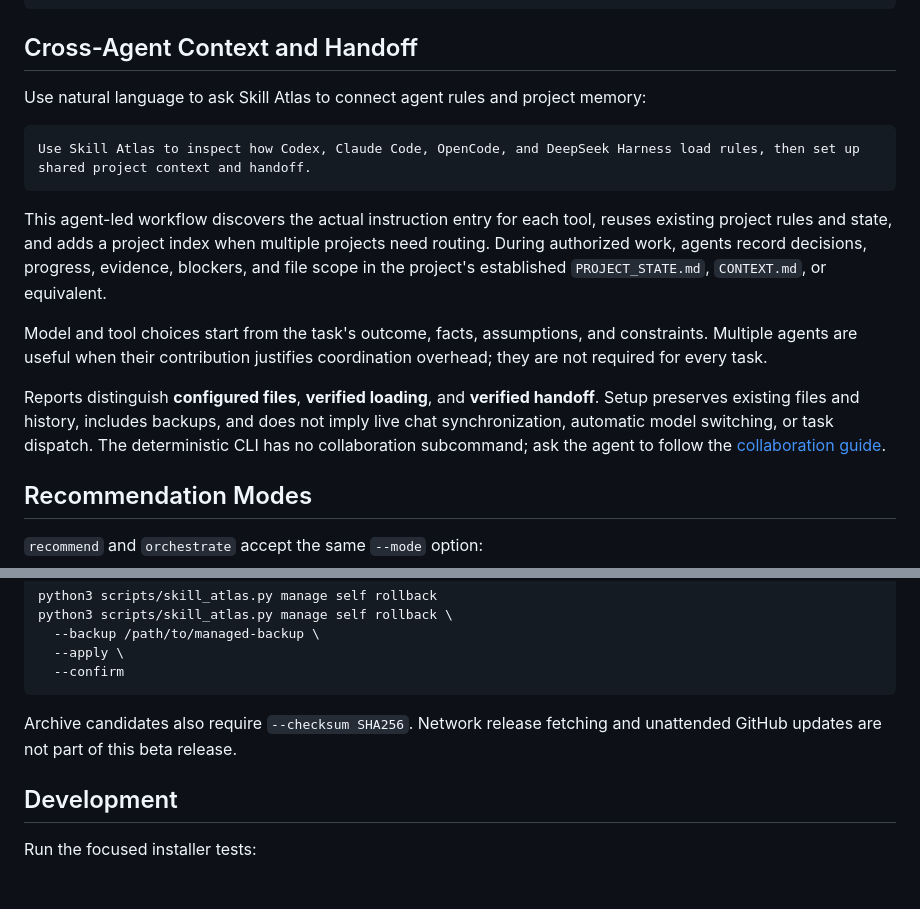
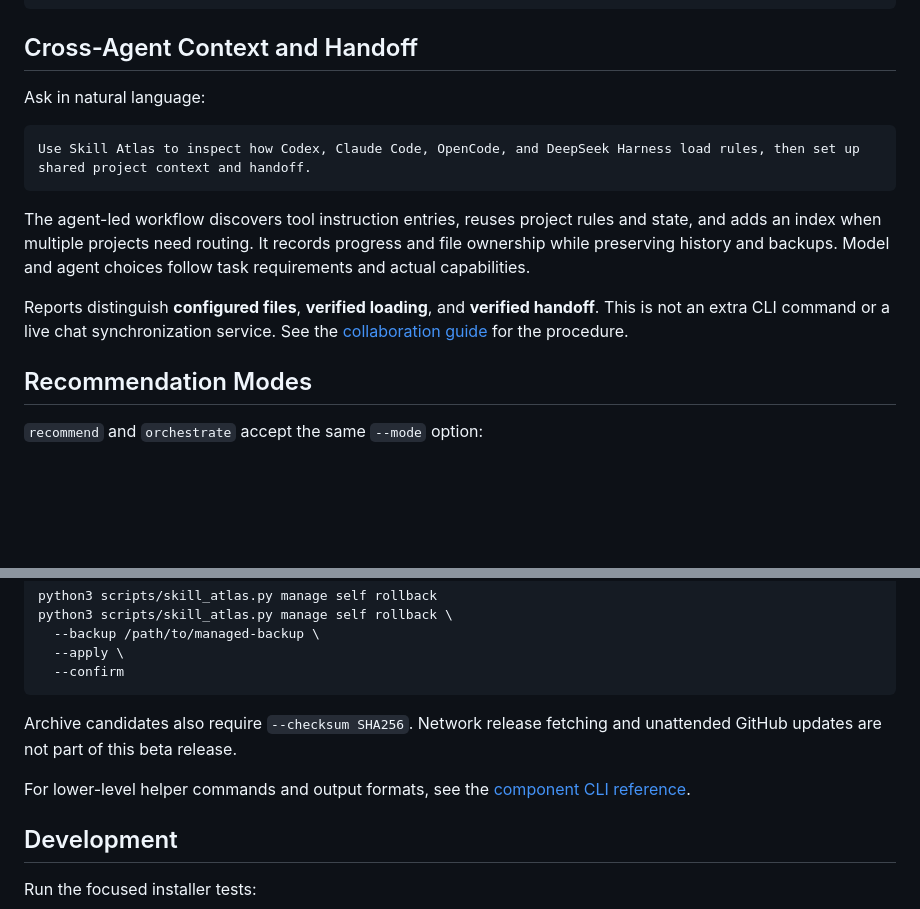
Before and after one commit to Jorgut/skill-atlas, a Markdown page: README.md, 2 parts joined by grey strips. Drawn GitHub-style; blank space fills up the shorter version.

Commit message:
docs: simplify collaboration overview

````diff
--- a/README.md
+++ b/README.md
@@ -104,17 +104,15 @@ Use Skill Atlas to compare my UX skill with public competitors without replacing
 
 ## Cross-Agent Context and Handoff
 
-Use natural language to ask Skill Atlas to connect agent rules and project memory:
+Ask in natural language:
 
 ```text
 Use Skill Atlas to inspect how Codex, Claude Code, OpenCode, and DeepSeek Harness load rules, then set up shared project context and handoff.
 ```
 
-This agent-led workflow discovers the actual instruction entry for each tool, reuses existing project rules and state, and adds a project index when multiple projects need routing. During authorized work, agents record decisions, progress, evidence, blockers, and file scope in the project's established `PROJECT_STATE.md`, `CONTEXT.md`, or equivalent.
+The agent-led workflow discovers tool instruction entries, reuses project rules and state, and adds an index when multiple projects need routing. It records progress and file ownership while preserving history and backups. Model and agent choices follow task requirements and actual capabilities.
 
-Model and tool choices start from the task's outcome, facts, assumptions, and constraints. Multiple agents are useful when their contribution justifies coordination overhead; they are not required for every task.
-
-Reports distinguish **configured files**, **verified loading**, and **verified handoff**. Setup preserves existing files and history, includes backups, and does not imply live chat synchronization, automatic model switching, or task dispatch. The deterministic CLI has no collaboration subcommand; ask the agent to follow the [collaboration guide](docs/cross-agent-collaboration.md).
+Reports distinguish **configured files**, **verified loading**, and **verified handoff**. This is not an extra CLI command or a live chat synchronization service. See the [collaboration guide](docs/cross-agent-collaboration.md) for the procedure.
 
 ## Recommendation Modes
 
@@ -288,6 +286,8 @@ python3 scripts/skill_atlas.py manage self rollback \
 
 Archive candidates also require `--checksum SHA256`. Network release fetching and unattended GitHub updates are not part of this beta release.
 
+For lower-level helper commands and output formats, see the [component CLI reference](docs/cli-reference.md).
+
 ## Development
 
 Run the focused installer tests:
````
